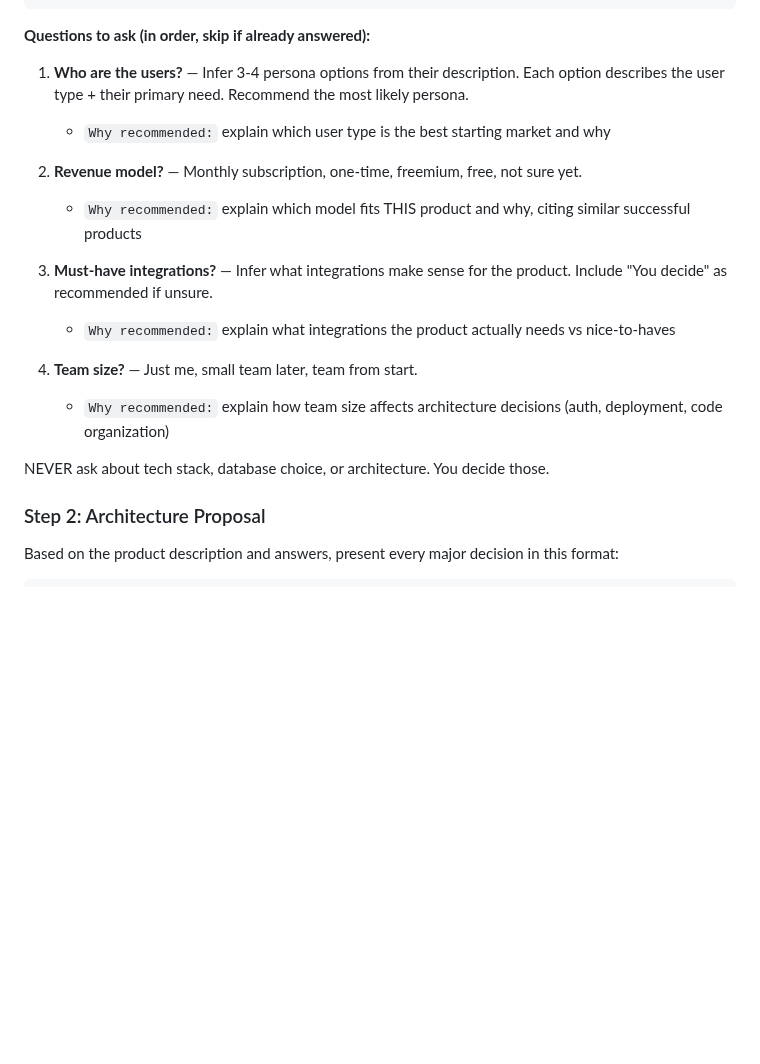
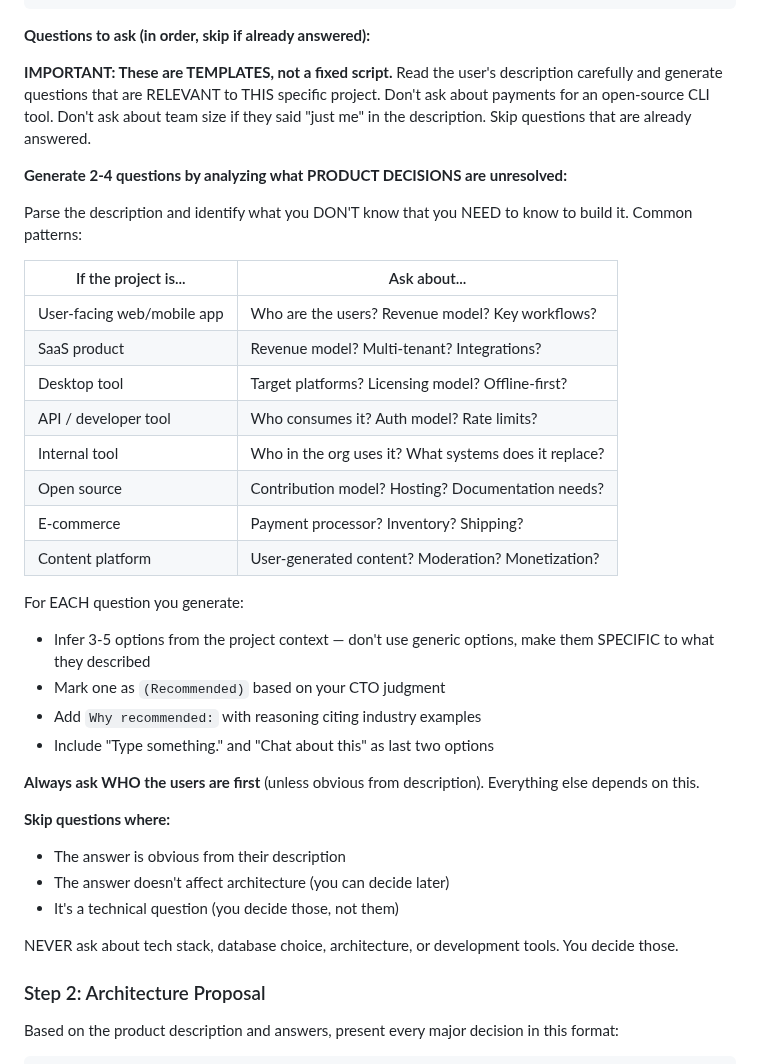
Before and after one commit to DIV7NE/straight-to-production, a Markdown page: commands/new-project.md, the part around the change. Drawn GitHub-style; blank space fills up the shorter version.

Commit message:
feat: smart contextual questions — adapts to project type, skips what's obvious

```diff
--- a/commands/new-project.md
+++ b/commands/new-project.md
@@ -95,19 +95,37 @@ want before you decide what to charge for.
 
 **Questions to ask (in order, skip if already answered):**
 
-1. **Who are the users?** — Infer 3-4 persona options from their description. Each option describes the user type + their primary need. Recommend the most likely persona.
-   - `Why recommended:` explain which user type is the best starting market and why
+**IMPORTANT: These are TEMPLATES, not a fixed script.** Read the user's description carefully and generate questions that are RELEVANT to THIS specific project. Don't ask about payments for an open-source CLI tool. Don't ask about team size if they said "just me" in the description. Skip questions that are already answered.
 
-2. **Revenue model?** — Monthly subscription, one-time, freemium, free, not sure yet.
-   - `Why recommended:` explain which model fits THIS product and why, citing similar successful products
+**Generate 2-4 questions by analyzing what PRODUCT DECISIONS are unresolved:**
 
-3. **Must-have integrations?** — Infer what integrations make sense for the product. Include "You decide" as recommended if unsure.
-   - `Why recommended:` explain what integrations the product actually needs vs nice-to-haves
+Parse the description and identify what you DON'T know that you NEED to know to build it. Common patterns:
 
-4. **Team size?** — Just me, small team later, team from start.
-   - `Why recommended:` explain how team size affects architecture decisions (auth, deployment, code organization)
+| If the project is... | Ask about... |
+|---|---|
+| User-facing web/mobile app | Who are the users? Revenue model? Key workflows? |
+| SaaS product | Revenue model? Multi-tenant? Integrations? |
+| Desktop tool | Target platforms? Licensing model? Offline-first? |
+| API / developer tool | Who consumes it? Auth model? Rate limits? |
+| Internal tool | Who in the org uses it? What systems does it replace? |
+| Open source | Contribution model? Hosting? Documentation needs? |
+| E-commerce | Payment processor? Inventory? Shipping? |
+| Content platform | User-generated content? Moderation? Monetization? |
 
-NEVER ask about tech stack, database choice, or architecture. You decide those.
+For EACH question you generate:
+- Infer 3-5 options from the project context — don't use generic options, make them SPECIFIC to what they described
+- Mark one as `(Recommended)` based on your CTO judgment
+- Add `Why recommended:` with reasoning citing industry examples
+- Include "Type something." and "Chat about this" as last two options
+
+**Always ask WHO the users are first** (unless obvious from description). Everything else depends on this.
+
+**Skip questions where:**
+- The answer is obvious from their description
+- The answer doesn't affect architecture (you can decide later)
+- It's a technical question (you decide those, not them)
+
+NEVER ask about tech stack, database choice, architecture, or development tools. You decide those.
 
 ### Step 2: Architecture Proposal
 
```
